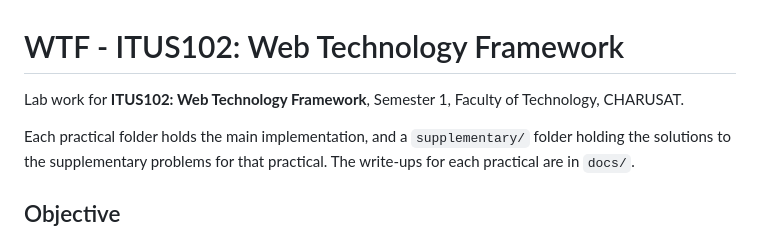
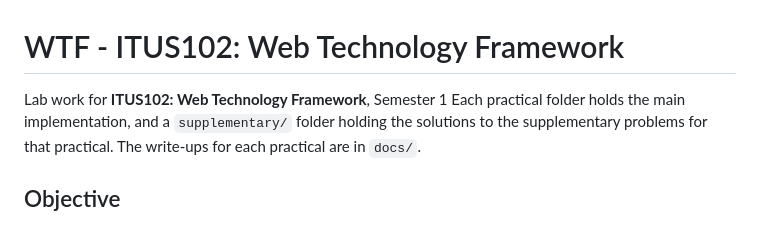
Before and after one commit to maanya145/wtf, a Markdown page: README.md, the part around the change. GitHub-like rendering.

```diff
--- a/README.md
+++ b/README.md
@@ -1,7 +1,6 @@
 # WTF - ITUS102: Web Technology Framework
 
-Lab work for **ITUS102: Web Technology Framework**, Semester 1, Faculty of Technology, CHARUSAT.
-
+Lab work for **ITUS102: Web Technology Framework**, Semester 1
 Each practical folder holds the main implementation, and a `supplementary/` folder holding the solutions to the supplementary problems for that practical. The write-ups for each practical are in `docs/`.
 
 ## Objective
```
